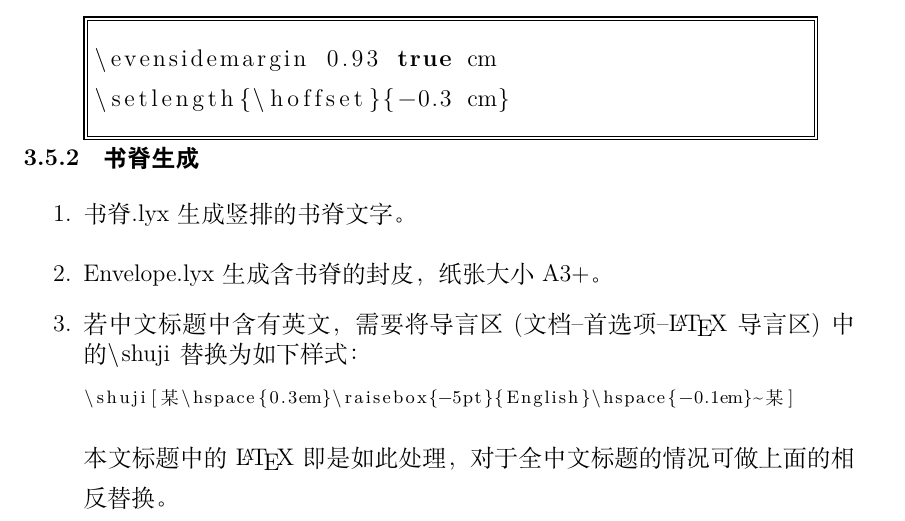
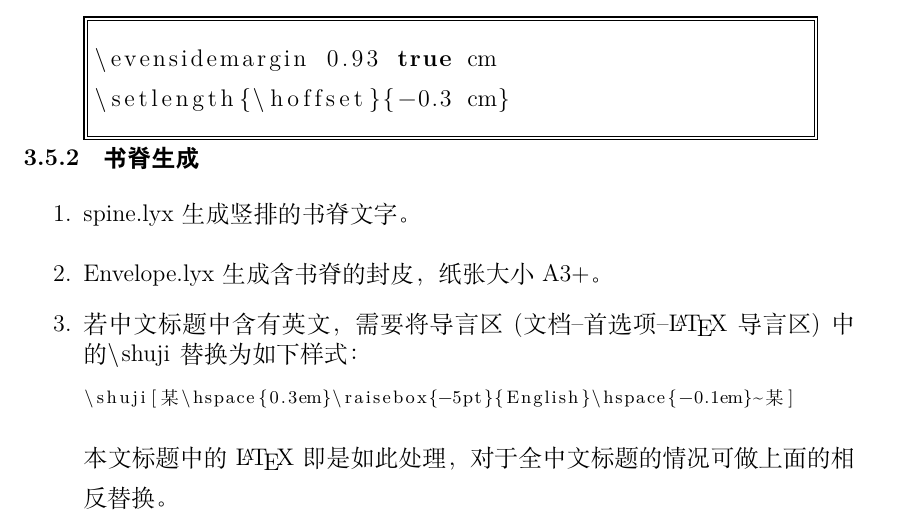
Before and after one commit to mosesnow/LZUthesis, a LaTeX thesis (Thesis.tex): part of page 18 of 38, cut so that both start at the same text. Compiled offline with XeLaTeX; a missing font is replaced by an installed copy or a similar font.

Commit message:
v 1.1  去除文件名中的中文

```diff
--- a/Thesis.tex
+++ b/Thesis.tex
@@ -422,7 +422,7 @@ makefile仅限\LaTeX{}模板编译使用，适合Linux和Mac用户使用。
 
 \subsection{书脊生成}
 \begin{enumerate}
-\item 书脊.lyx生成竖排的书脊文字。
+\item spine.lyx生成竖排的书脊文字。
 \item Envelope.lyx生成含书脊的封皮，纸张大小A3+。
 \item 若中文标题中含有英文，需要将导言区(文档--首选项--\LaTeX{} 导言区)中的\lstinline!\shuji! 替换为如下样式：\footnotesize
 \begin{lstlisting}
```
Also changed, not shown: Thesis.pdf, Thesis.tex (2 more changed lines), 4 other files.
